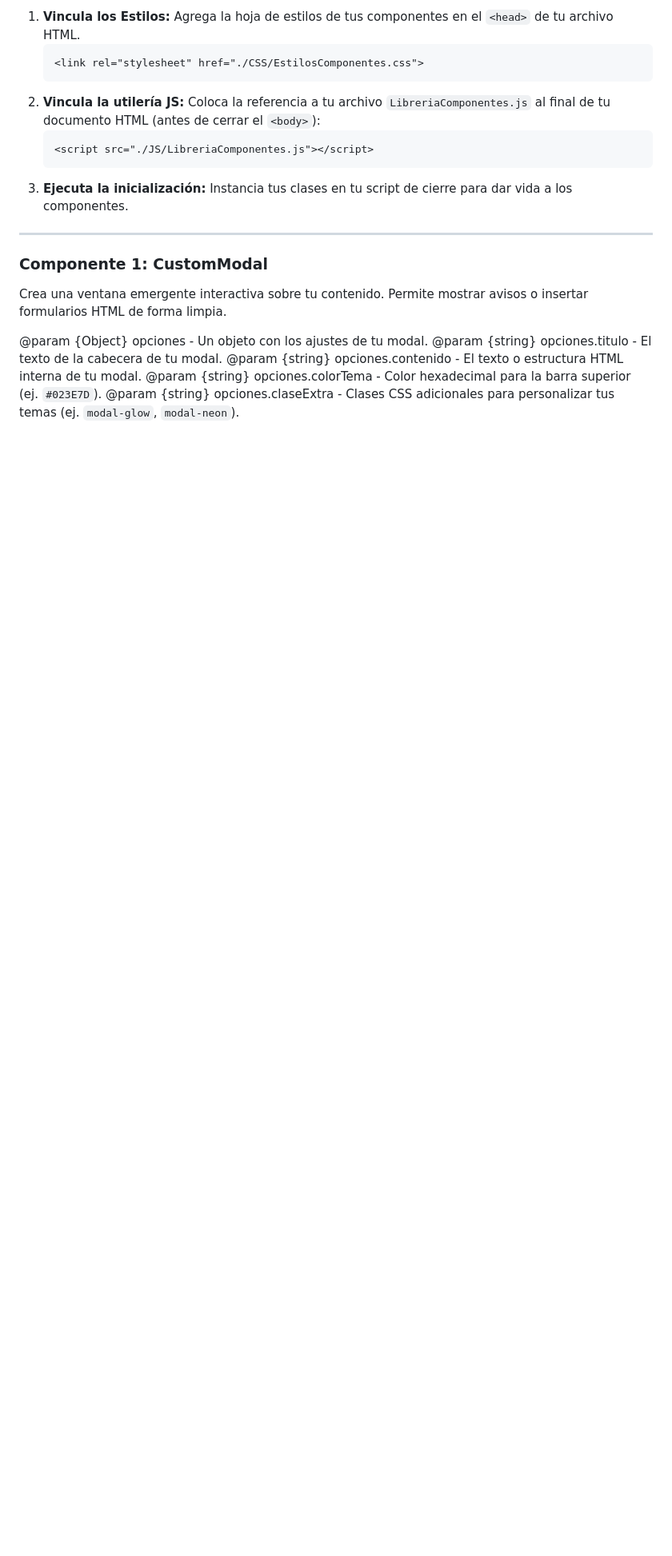
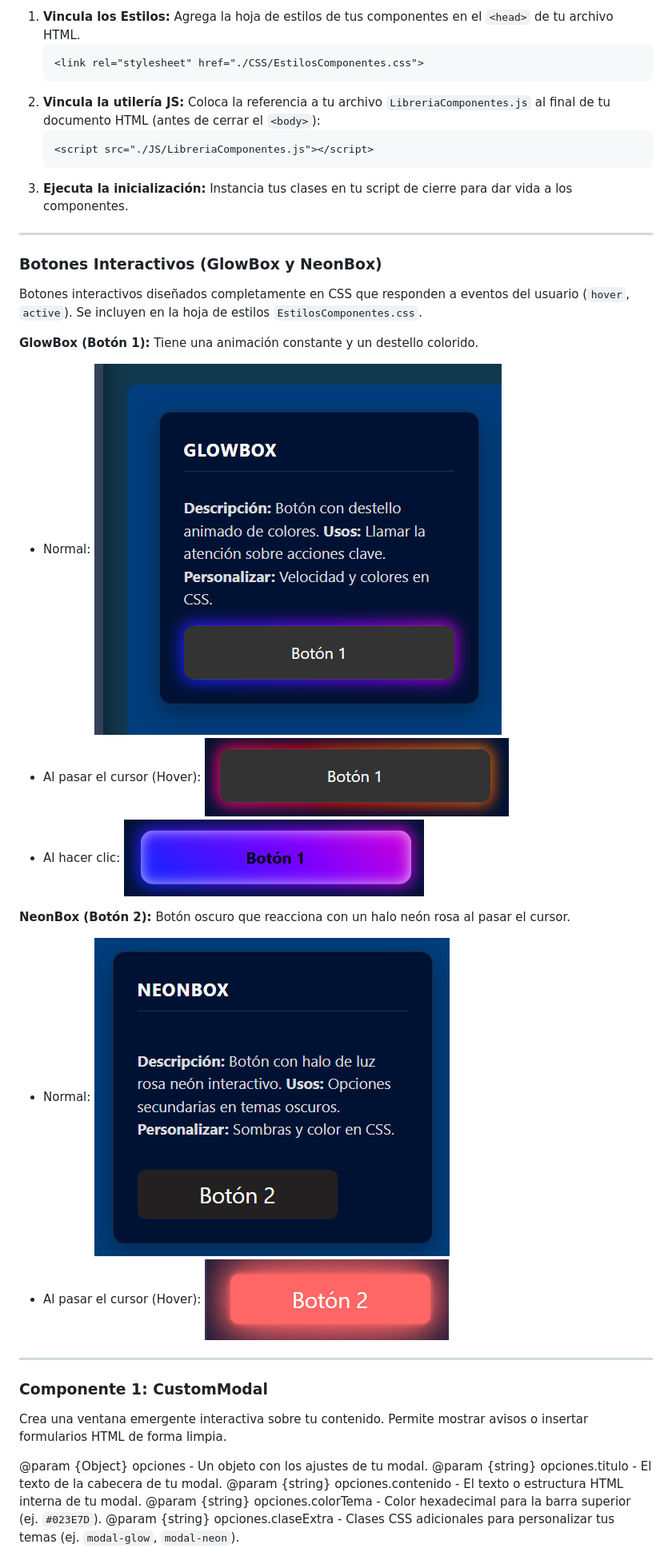
Before and after one commit to AkNdrow/Actividad-3-----Componente-VIsual, a Markdown page: README.md, the part around one of its changes. Shown at 80% size. GitHub-like rendering; pictures changed too: IMG/glowbox-hover.png (added), IMG/glowbox-normal.png (added), IMG/glowbox-onclick.png (added); blank space fills up the shorter version.

```diff
--- a/README.md
+++ b/README.md
@@ -69,6 +69,23 @@ Para utilizar esta librería en tu propio proyecto, sigue estos sencillos pasos:
 
 ---
 
+### Botones Interactivos (GlowBox y NeonBox)
+
+Botones interactivos diseñados completamente en CSS que responden a eventos del usuario (`hover`, `active`). Se incluyen en la hoja de estilos `EstilosComponentes.css`.
+
+**GlowBox (Botón 1):**
+Tiene una animación constante y un destello colorido.
+* Normal: ![Glow Normal](./IMG/glowbox-normal.png)
+* Al pasar el cursor (Hover): ![Glow Hover](./IMG/glowbox-hover.png)
+* Al hacer clic: ![Glow Click](./IMG/glowbox-onclick.png)
+
+**NeonBox (Botón 2):**
+Botón oscuro que reacciona con un halo neón rosa al pasar el cursor.
+* Normal: ![Neon Normal](./IMG/neonbox-normal.png)
+* Al pasar el cursor (Hover): ![Neon Hover](./IMG/neonboc-hover.png)
+
+---
+
 ### Componente 1: CustomModal
 
 Crea una ventana emergente interactiva sobre tu contenido. Permite mostrar avisos o insertar formularios HTML de forma limpia.
```
Also changed, not shown: other parts of README.md (+14 -2 lines), 2 other files.
